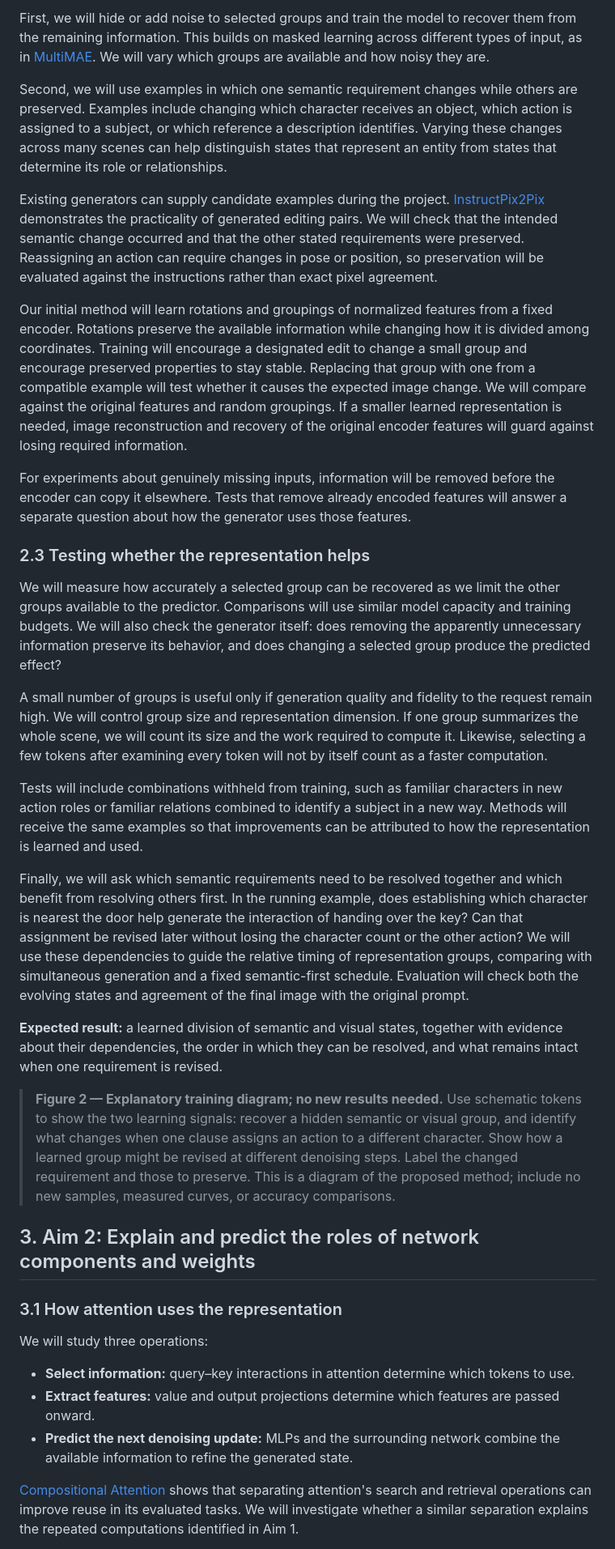
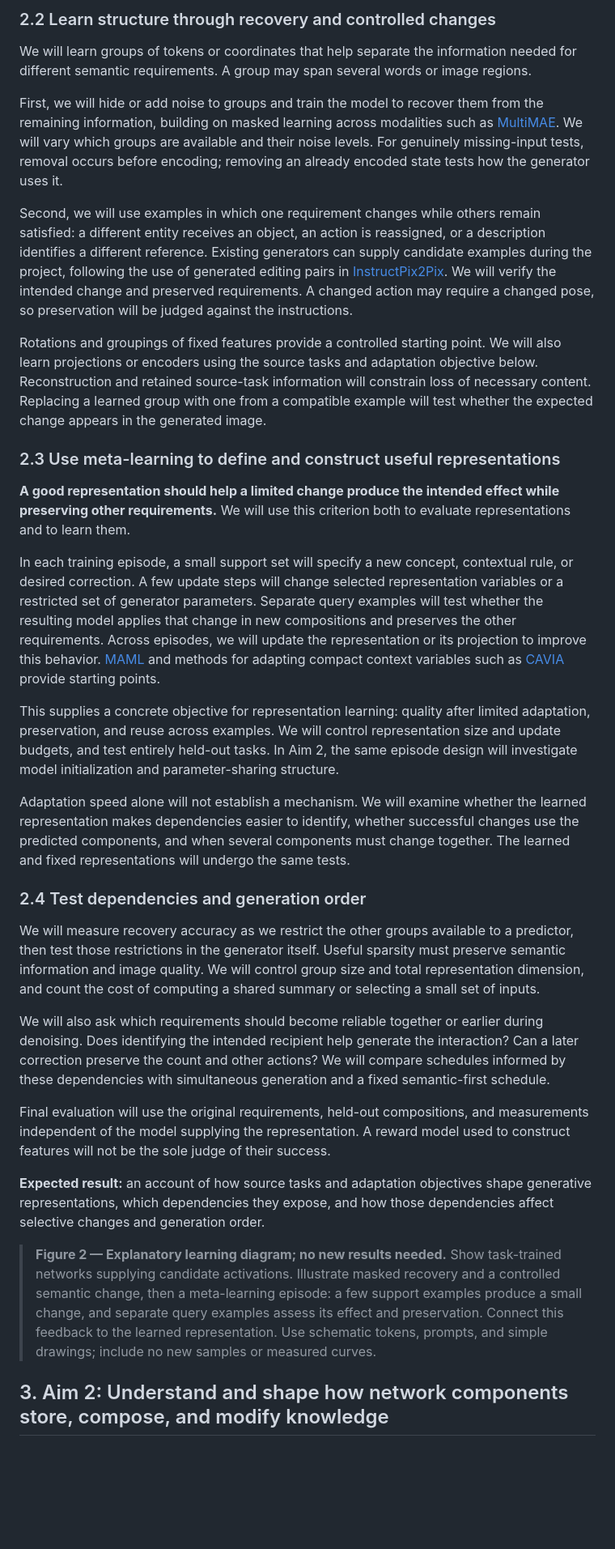
Before and after one commit to chengxiang/sonyproposal, a Markdown page: proposal_draft.md, the part around one of its changes. Shown at 81% size. Rendered like a GitHub page; blank space fills up the shorter version.

Commit message:
Integrate task-derived representations, meta-learning, composition, memory, and context-generated updates

```diff
--- a/proposal_draft.md
+++ b/proposal_draft.md
@@ -64,37 +68,35 @@ We will learn groups of tokens or coordinates that help separate the information
 
-First, we will hide or add noise to selected groups and train the model to recover them from the remaining information. This builds on masked learning across different types of input, as in [MultiMAE][multimae]. We will vary which groups are available and how noisy they are.
+### 2.2 Learn structure through recovery and controlled changes
 
-Second, we will use examples in which one semantic requirement changes while others are preserved. Examples include changing which character receives an object, which action is assigned to a subject, or which reference a description identifies. Varying these changes across many scenes can help distinguish states that represent an entity from states that determine its role or relationships.
+We will learn groups of tokens or coordinates that help separate the information needed for different semantic requirements. A group may span several words or image regions.
 
-Existing generators can supply candidate examples during the project. [InstructPix2Pix][instruct] demonstrates the practicality of generated editing pairs. We will check that the intended semantic change occurred and that the other stated requirements were preserved. Reassigning an action can require changes in pose or position, so preservation will be evaluated against the instructions rather than exact pixel agreement.
+First, we will hide or add noise to groups and train the model to recover them from the remaining information, building on masked learning across modalities such as [MultiMAE][multimae]. We will vary which groups are available and their noise levels. For genuinely missing-input tests, removal occurs before encoding; removing an already encoded state tests how the generator uses it.
 
-Our initial method will learn rotations and groupings of normalized features from a fixed encoder. Rotations preserve the available information while changing how it is divided among coordinates. Training will encourage a designated edit to change a small group and encourage preserved properties to stay stable. Replacing that group with one from a compatible example will test whether it causes the expected image change. We will compare against the original features and random groupings. If a smaller learned representation is needed, image reconstruction and recovery of the original encoder features will guard against losing required information.
+Second, we will use examples in which one requirement changes while others remain satisfied: a different entity receives an object, an action is reassigned, or a description identifies a different reference. Existing generators can supply candidate examples during the project, following the use of generated editing pairs in [InstructPix2Pix][instruct]. We will verify the intended change and preserved requirements. A changed action may require a changed pose, so preservation will be judged against the instructions.
 
-For experiments about genuinely missing inputs, information will be removed before the encoder can copy it elsewhere. Tests that remove already encoded features will answer a separate question about how the generator uses those features.
+Rotations and groupings of fixed features provide a controlled starting point. We will also learn projections or encoders using the source tasks and adaptation objective below. Reconstruction and retained source-task information will constrain loss of necessary content. Replacing a learned group with one from a compatible example will test whether the expected change appears in the generated image.
 
-### 2.3 Testing whether the representation helps
+### 2.3 Use meta-learning to define and construct useful representations
 
-We will measure how accurately a selected group can be recovered as we limit the other groups available to the predictor. Comparisons will use similar model capacity and training budgets. We will also check the generator itself: does removing the apparently unnecessary information preserve its behavior, and does changing a selected group produce the predicted effect?
+**A good representation should help a limited change produce the intended effect while preserving other requirements.** We will use this criterion both to evaluate representations and to learn them.
 
-A small number of groups is useful only if generation quality and fidelity to the request remain high. We will control group size and representation dimension. If one group summarizes the whole scene, we will count its size and the work required to compute it. Likewise, selecting a few tokens after examining every token will not by itself count as a faster computation.
+In each training episode, a small support set will specify a new concept, contextual rule, or desired correction. A few update steps will change selected representation variables or a restricted set of generator parameters. Separate query examples will test whether the resulting model applies that change in new compositions and preserves the other requirements. Across episodes, we will update the representation or its projection to improve this behavior. [MAML][maml] and methods for adapting compact context variables such as [CAVIA][cavia] provide starting points.
 
-Tests will include combinations withheld from training, such as familiar characters in new action roles or familiar relations combined to identify a subject in a new way. Methods will receive the same examples so that improvements can be attributed to how the representation is learned and used.
+This supplies a concrete objective for representation learning: quality after limited adaptation, preservation, and reuse across examples. We will control representation size and update budgets, and test entirely held-out tasks. In Aim 2, the same episode design will investigate model initialization and parameter-sharing structure.
 
-Finally, we will ask which semantic requirements need to be resolved together and which benefit from resolving others first. In the running example, does establishing which character is nearest the door help generate the interaction of handing over the key? Can that assignment be revised later without losing the character count or the other action? We will use these dependencies to guide the relative timing of representation groups, comparing with simultaneous generation and a fixed semantic-first schedule. Evaluation will check both the evolving states and agreement of the final image with the original prompt.
+Adaptation speed alone will not establish a mechanism. We will examine whether the learned representation makes dependencies easier to identify, whether successful changes use the predicted components, and when several components must change together. The learned and fixed representations will undergo the same tests.
 
-**Expected result:** a learned division of semantic and visual states, together with evidence about their dependencies, the order in which they can be resolved, and what remains intact when one requirement is revised.
+### 2.4 Test dependencies and generation order
 
-> **Figure 2 — Explanatory training diagram; no new results needed.** Use schematic tokens to show the two learning signals: recover a hidden semantic or visual group, and identify what changes when one clause assigns an action to a different character. Show how a learned group might be revised at different denoising steps. Label the changed requirement and those to preserve. This is a diagram of the proposed method; include no new samples, measured curves, or accuracy comparisons.
+We will measure recovery accuracy as we restrict the other groups available to a predictor, then test those restrictions in the generator itself. Useful sparsity must preserve semantic information and image quality. We will control group size and total representation dimension, and count the cost of computing a shared summary or selecting a small set of inputs.
 
-## 3. Aim 2: Explain and predict the roles of network components and weights
+We will also ask which requirements should become reliable together or earlier during denoising. Does identifying the intended recipient help generate the interaction? Can a later correction preserve the count and other actions? We will compare schedules informed by these dependencies with simultaneous generation and a fixed semantic-first schedule.
 
-### 3.1 How attention uses the representation
+Final evaluation will use the original requirements, held-out compositions, and measurements independent of the model supplying the representation. A reward model used to construct features will not be the sole judge of their success.
 
-We will study three operations:
+**Expected result:** an account of how source tasks and adaptation objectives shape generative representations, which dependencies they expose, and how those dependencies affect selective changes and generation order.
 
-- **Select information:** query–key interactions in attention determine which tokens to use.
-- **Extract features:** value and output projections determine which features are passed onward.
-- **Predict the next denoising update:** MLPs and the surrounding network combine the available information to refine the generated state.
+> **Figure 2 — Explanatory learning diagram; no new results needed.** Show task-trained networks supplying candidate activations. Illustrate masked recovery and a controlled semantic change, then a meta-learning episode: a few support examples produce a small change, and separate query examples assess its effect and preservation. Connect this feedback to the learned representation. Use schematic tokens, prompts, and simple drawings; include no new samples or measured curves.
 
-[Compositional Attention][compositional] shows that separating attention's search and retrieval operations can improve reuse in its evaluated tasks. We will investigate whether a similar separation explains the repeated computations identified in Aim 1.
+## 3. Aim 2: Understand and shape how network components store, compose, and modify knowledge
 
```
Also changed, not shown: other parts of proposal_draft.md (+96 -52 lines).
